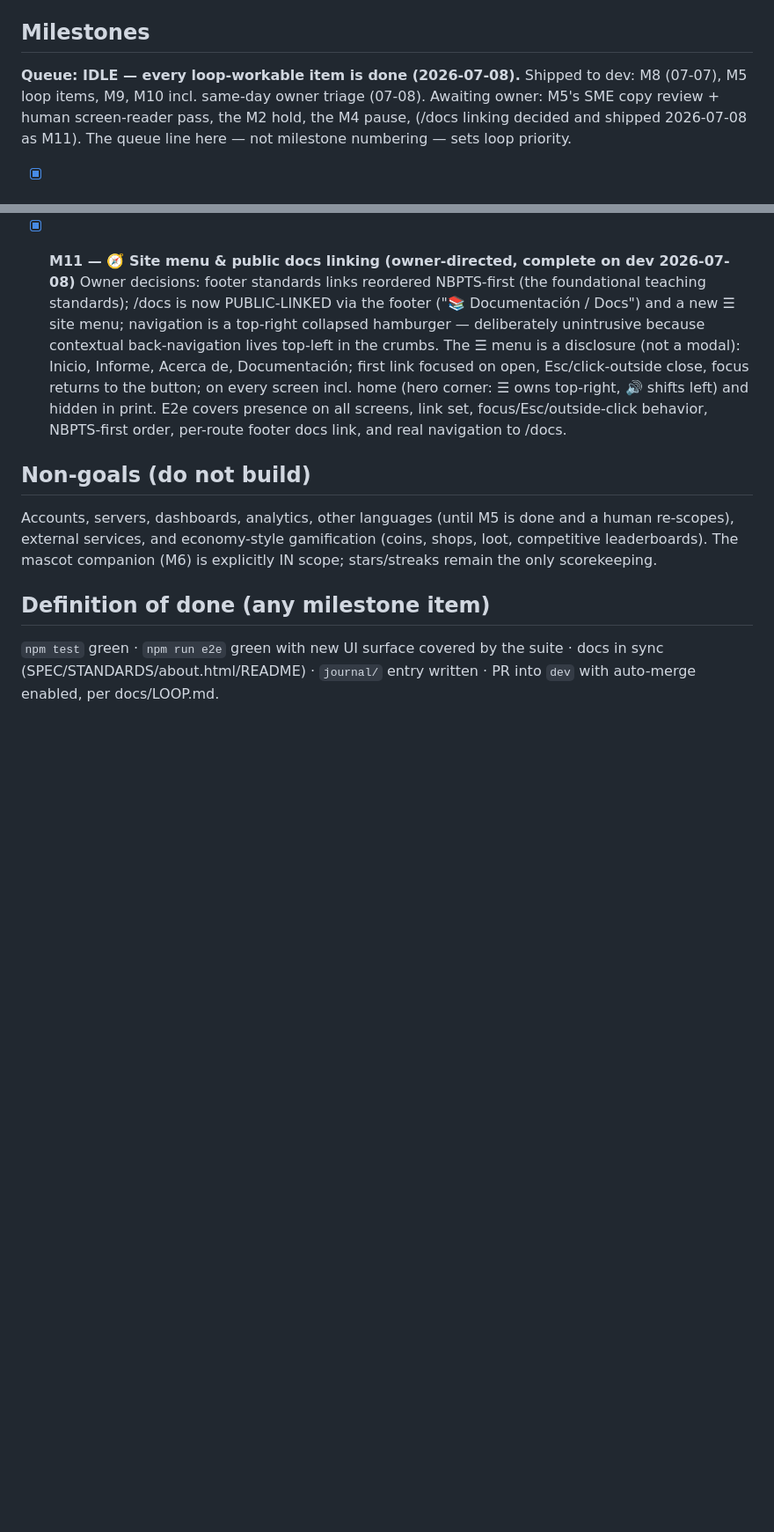
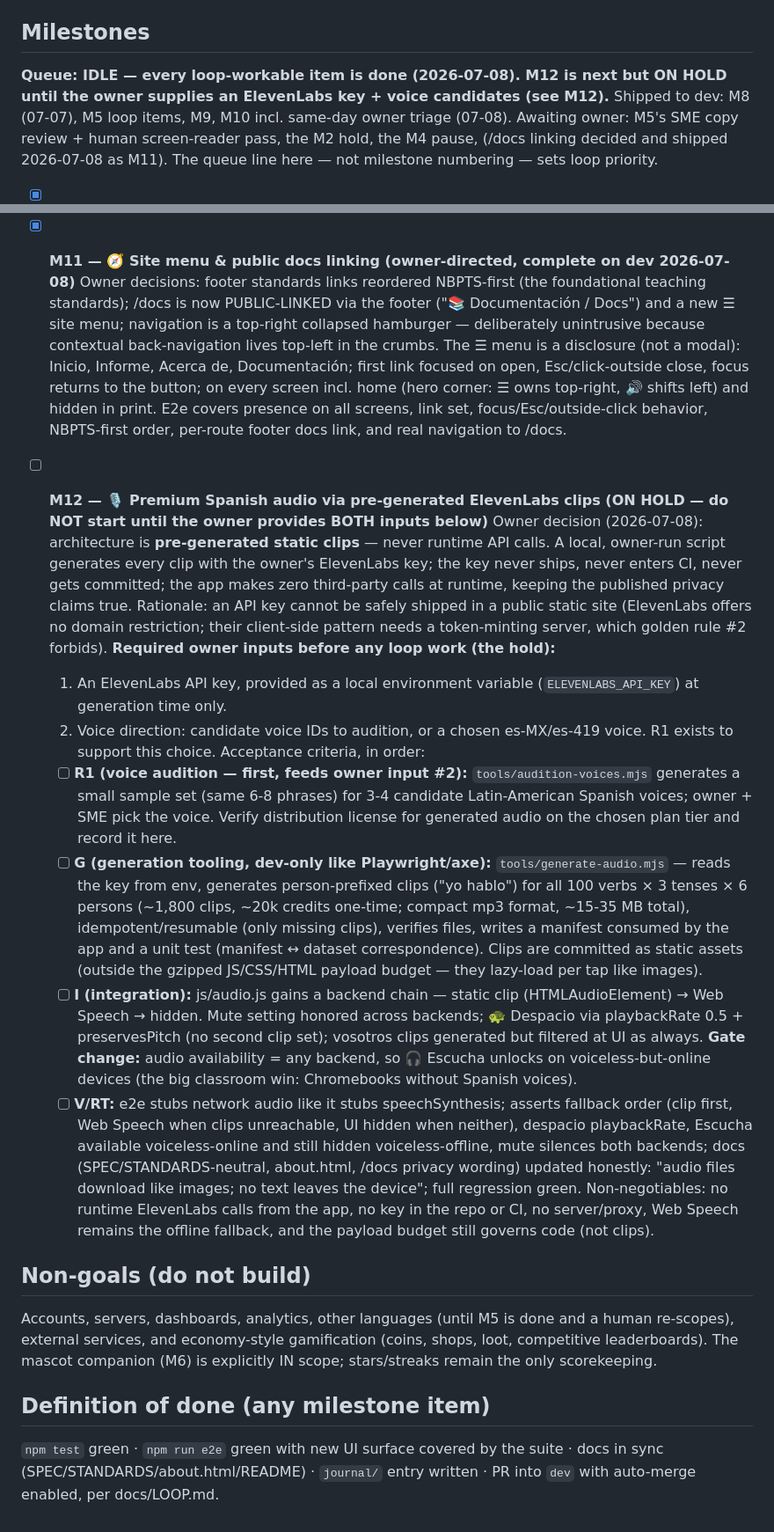
Before and after one commit to aaronmsoto/dli-skills, a Markdown page: GOAL.md, 2 parts joined by grey strips. Shown at 88% size. GitHub-like rendering; blank space fills up the shorter version.

Commit message:
loop: GOAL.md — M12 premium Spanish audio epic (pre-generated ElevenLabs clips), ON HOLD (#47)
Owner-selected architecture recorded: clips generated locally by the
owner (ELEVENLABS_API_KEY env-only; never shipped/committed/CI), zero
runtime third-party calls so the privacy claims stay true. Phases: R1
voice audition + license check, G generation tooling (~1,800 clips,
manifest-tested), I audio backend chain (clip → Web Speech → hidden;
despacio via playbackRate; Escucha unlocks voiceless-but-online), V/RT.
Hard hold: loops must NOT start until the owner supplies the key and
voice candidates. Queue line updated. Docs only.


Claude-Session: https://claude.ai/code/session_015p5rs7kZfPvYzqj5n3fuxm

Co-authored-by: Claude <noreply@anthropic.com>

```diff
--- a/GOAL.md
+++ b/GOAL.md
@@ -25,7 +25,9 @@ is grounded in NBPTS ECYA-WL and the 2020 NJSLS-WL (docs/STANDARDS.md).
 
 ## Milestones
 
-**Queue: IDLE — every loop-workable item is done (2026-07-08).**
+**Queue: IDLE — every loop-workable item is done (2026-07-08). M12 is
+next but ON HOLD until the owner supplies an ElevenLabs key + voice
+candidates (see M12).**
 Shipped to dev: M8 (07-07), M5 loop items, M9, M10 incl. same-day owner
 triage (07-08). Awaiting owner: M5's SME copy review + human
 screen-reader pass, the M2 hold, the M4 pause, (/docs linking decided
@@ -369,6 +371,56 @@ numbering — sets loop priority.
   screens, link set, focus/Esc/outside-click behavior, NBPTS-first
   order, per-route footer docs link, and real navigation to /docs.
 
+- [ ] **M12 — 🎙️ Premium Spanish audio via pre-generated ElevenLabs clips
+  (ON HOLD — do NOT start until the owner provides BOTH inputs below)**
+  Owner decision (2026-07-08): architecture is **pre-generated static
+  clips** — never runtime API calls. A local, owner-run script generates
+  every clip with the owner's ElevenLabs key; the key never ships, never
+  enters CI, never gets committed; the app makes zero third-party calls
+  at runtime, keeping the published privacy claims true. Rationale: an
+  API key cannot be safely shipped in a public static site (ElevenLabs
+  offers no domain restriction; their client-side pattern needs a
+  token-minting server, which golden rule #2 forbids).
+  **Required owner inputs before any loop work (the hold):**
+  1. An ElevenLabs API key, provided as a local environment variable
+     (`ELEVENLABS_API_KEY`) at generation time only.
+  2. Voice direction: candidate voice IDs to audition, or a chosen
+     es-MX/es-419 voice. R1 exists to support this choice.
+  Acceptance criteria, in order:
+  - [ ] **R1 (voice audition — first, feeds owner input #2):**
+        `tools/audition-voices.mjs` generates a small sample set (same
+        6-8 phrases) for 3-4 candidate Latin-American Spanish voices;
+        owner + SME pick the voice. Verify distribution license for
+        generated audio on the chosen plan tier and record it here.
+  - [ ] **G (generation tooling, dev-only like Playwright/axe):**
+        `tools/generate-audio.mjs` — reads the key from env, generates
+        person-prefixed clips ("yo hablo") for all 100 verbs × 3 tenses ×
+        6 persons (~1,800 clips, ~20k credits one-time; compact mp3
+        format, ~15-35 MB total), idempotent/resumable (only missing
+        clips), verifies files, writes a manifest consumed by the app
+        and a unit test (manifest ↔ dataset correspondence). Clips are
+        committed as static assets (outside the gzipped JS/CSS/HTML
+        payload budget — they lazy-load per tap like images).
+  - [ ] **I (integration):** js/audio.js gains a backend chain —
+        static clip (HTMLAudioElement) → Web Speech → hidden. Mute
+        setting honored across backends; 🐢 Despacio via
+        playbackRate 0.5 + preservesPitch (no second clip set);
+        vosotros clips generated but filtered at UI as always.
+        **Gate change:** audio availability = any backend, so
+        🎧 Escucha unlocks on voiceless-but-online devices (the big
+        classroom win: Chromebooks without Spanish voices).
+  - [ ] **V/RT:** e2e stubs network audio like it stubs
+        speechSynthesis; asserts fallback order (clip first, Web Speech
+        when clips unreachable, UI hidden when neither), despacio
+        playbackRate, Escucha available voiceless-online and still
+        hidden voiceless-offline, mute silences both backends; docs
+        (SPEC/STANDARDS-neutral, about.html, /docs privacy wording)
+        updated honestly: "audio files download like images; no text
+        leaves the device"; full regression green.
+  Non-negotiables: no runtime ElevenLabs calls from the app, no key in
+  the repo or CI, no server/proxy, Web Speech remains the offline
+  fallback, and the payload budget still governs code (not clips).
+
 ## Non-goals (do not build)
 
 
```
Also changed, not shown: journal/20260708-goal-m12-audio.md (added, +18 -0 lines).
